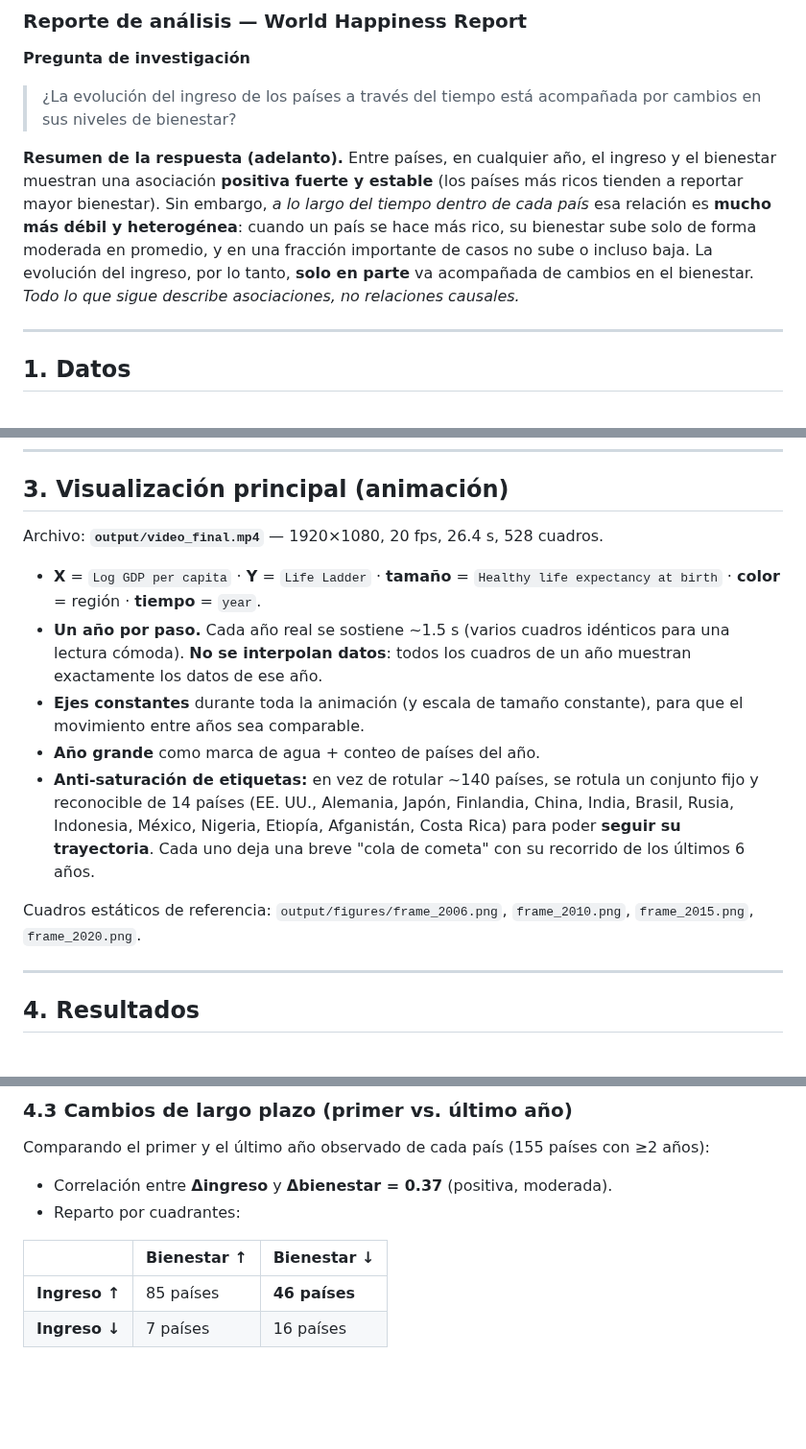
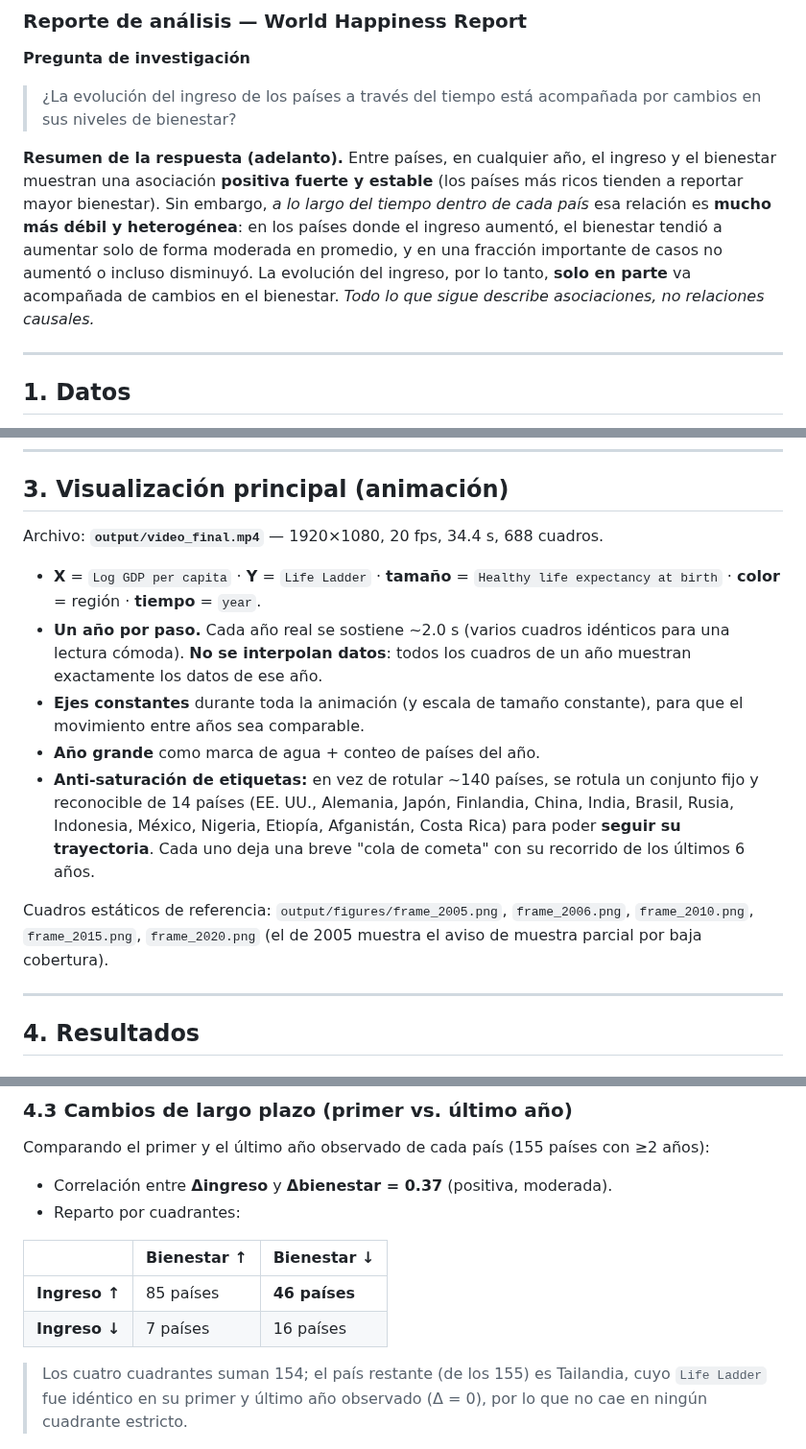
Before and after one commit to Nicovelasriv/Ejercicio_Clase, a Markdown page: output/reporte_analisis.md, 3 parts joined by grey strips. Shown at 96% size. GitHub-like rendering; blank space fills up the shorter version.

```diff
--- a/output/reporte_analisis.md
+++ b/output/reporte_analisis.md
@@ -10,11 +10,11 @@
 ingreso y el bienestar muestran una asociación **positiva fuerte y estable**
 (los países más ricos tienden a reportar mayor bienestar). Sin embargo, *a lo
 largo del tiempo dentro de cada país* esa relación es **mucho más débil y
-heterogénea**: cuando un país se hace más rico, su bienestar sube solo de
-forma moderada en promedio, y en una fracción importante de casos no sube o
-incluso baja. La evolución del ingreso, por lo tanto, **solo en parte** va
-acompañada de cambios en el bienestar. *Todo lo que sigue describe
-asociaciones, no relaciones causales.*
+heterogénea**: en los países donde el ingreso aumentó, el bienestar tendió a
+aumentar solo de forma moderada en promedio, y en una fracción importante de
+casos no aumentó o incluso disminuyó. La evolución del ingreso, por lo tanto,
+**solo en parte** va acompañada de cambios en el bienestar. *Todo lo que sigue
+describe asociaciones, no relaciones causales.*
 
 ---
 
@@ -106,11 +106,11 @@ por año en `output/resumen_datos.csv`.
 
 ## 3. Visualización principal (animación)
 
-Archivo: **`output/video_final.mp4`** — 1920×1080, 20 fps, 26.4 s, 528 cuadros.
+Archivo: **`output/video_final.mp4`** — 1920×1080, 20 fps, 34.4 s, 688 cuadros.
 
 - **X** = `Log GDP per capita` · **Y** = `Life Ladder` · **tamaño** =
   `Healthy life expectancy at birth` · **color** = región · **tiempo** = `year`.
-- **Un año por paso.** Cada año real se sostiene ~1.5 s (varios cuadros
+- **Un año por paso.** Cada año real se sostiene ~2.0 s (varios cuadros
   idénticos para una lectura cómoda). **No se interpolan datos**: todos los
   cuadros de un año muestran exactamente los datos de ese año.
 - **Ejes constantes** durante toda la animación (y escala de tamaño constante),
@@ -122,8 +122,9 @@ Archivo: **`output/video_final.mp4`** — 1920×1080, 20 fps, 26.4 s, 528 cuadro
   Costa Rica) para poder **seguir su trayectoria**. Cada uno deja una breve
   "cola de cometa" con su recorrido de los últimos 6 años.
 
-Cuadros estáticos de referencia: `output/figures/frame_2006.png`,
-`frame_2010.png`, `frame_2015.png`, `frame_2020.png`.
+Cuadros estáticos de referencia: `output/figures/frame_2005.png`,
+`frame_2006.png`, `frame_2010.png`, `frame_2015.png`, `frame_2020.png`
+(el de 2005 muestra el aviso de muestra parcial por baja cobertura).
 
 ---
 
@@ -168,6 +169,10 @@ años):
 |---|---|---|
 | **Ingreso ↑** | 85 países | **46 países** |
 | **Ingreso ↓** | 7 países | 16 países |
+
+> Los cuatro cuadrantes suman 154; el país restante (de los 155) es Tailandia,
+> cuyo `Life Ladder` fue idéntico en su primer y último año observado (Δ = 0),
+> por lo que no cae en ningún cuadrante estricto.
 
 ![Cambios de largo plazo](figures/cambios_largo_plazo.png)
 
```
Also changed, not shown: README.md (+2 -2 lines), output/figures/frame_2005.png (added), output/figures/frame_2006.png, output/figures/frame_2010.png, output/figures/frame_2015.png, output/figures/frame_2020.png, 3 other files.
